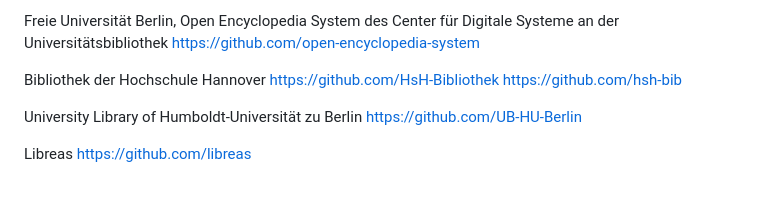
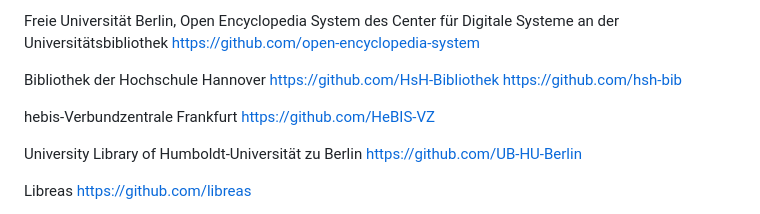
Before and after one commit to hbunke/BibsOnGitHub, a Markdown page: list.md, the part around the change. Drawn GitHub-style; blank space fills up the shorter version.

Commit message:
Add hebis-Verbundzentrale (#122)
Signed-off-by: Stefan Weil <sw@weilnetz.de>

```diff
--- a/list.md
+++ b/list.md
@@ -52,6 +52,9 @@ Freie Universität Berlin, Open Encyclopedia System des Center für Digitale Sys
 Bibliothek der Hochschule Hannover
 [https://github.com/HsH-Bibliothek](https://github.com/HsH-Bibliothek)
 [https://github.com/hsh-bib](https://github.com/hsh-bib)
+
+hebis-Verbundzentrale Frankfurt
+[https://github.com/HeBIS-VZ](https://github.com/HeBIS-VZ)
 
 University Library of Humboldt-Universität zu Berlin
 [https://github.com/UB-HU-Berlin](https://github.com/UB-HU-Berlin)
```
